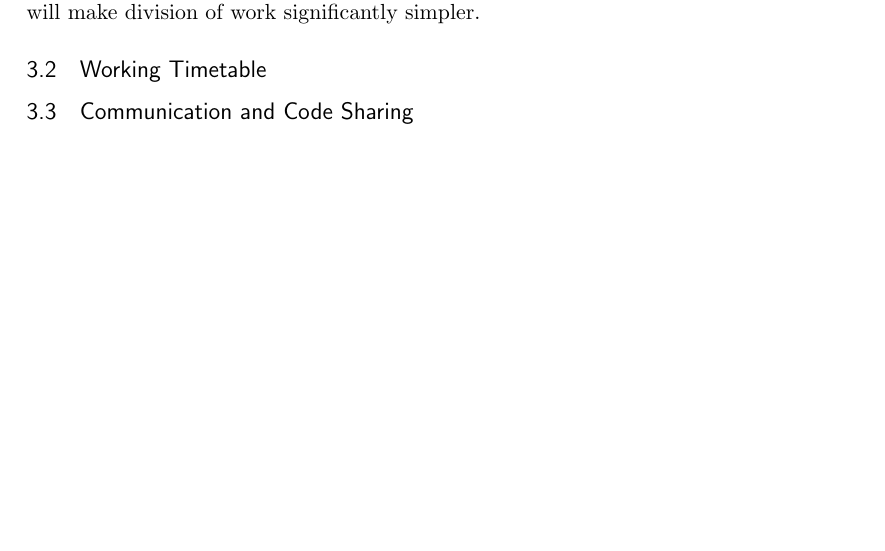
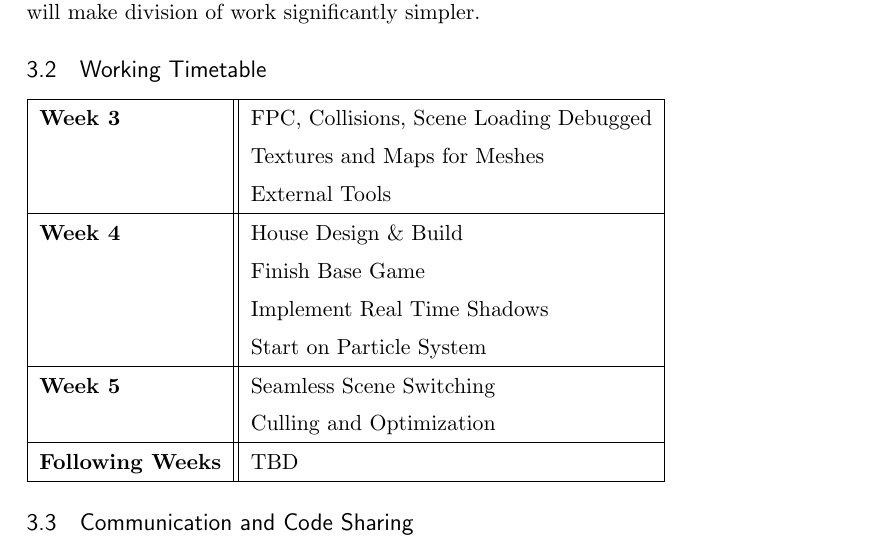
Before and after one commit to Abhalphiest/DirectX11-Rendering, a LaTeX document (Documentation/ggpDocumentation.tex): part of page 5 of 5 before the commit and part of page 6 of 6 after it, cut so that both start at the same text, the shorter picture padded with empty space. Compiled offline with pdfLaTeX.

Commit message:
documentation finished enough for thursday, will probably play with later anyways

```diff
--- a/Documentation/ggpDocumentation.tex
+++ b/Documentation/ggpDocumentation.tex
@@ -125,7 +128,25 @@ The scene file format, .scene, contains all the meshes, textures, shaders, light
 \end{itemize}
 \subsubsection*{Implementation Dependency}
 The external tools must be done before we can meaningfully build scenes, as writing scene files by hand is neither efficient nor intuitive. The house layout must also be at least roughed out before we can build the scenes. After the basic framework of the environment, as well as the FPC and the collision system are all implemented in engine, we actually have tremendous freedom to modularly add functionality as we desire, which will make division of work significantly simpler.
+\renewcommand{\arraystretch}{1.4}
 \subsection{Working Timetable}
+\begin{tabular}{|l || l |}
+\hline
+\textbf{Week 3} & FPC, Collisions, Scene Loading Debugged\\
+& Textures and Maps for Meshes \\
+& External Tools \\
+\hline
+\textbf{Week 4} & House Design \& Build\\
+		& Finish Base Game \\
+		& Implement Real Time Shadows\\
+		& Start on Particle System\\
+\hline
+\textbf{Week 5} & Seamless Scene Switching \\
+ & Culling and Optimization \\
+ \hline
+\textbf{Following Weeks} & TBD\\
+\hline
+\end{tabular}
 
 \subsection{Communication and Code Sharing}
 Because we have a small team size, there is not much structure neccessary to facilitate communication and code sharing. The project source control through git doubles as
```
Also changed, not shown: Documentation/Media/flashlight.jpg (added), Documentation/Media/gonehome1.jpg (added), Documentation/Media/insomniamod.jpg (added), Documentation/Media/ispy.jpg (added), Documentation/Media/pt2.jpg (added), Documentation/ggpDocumentation.pdf, Documentation/ggpDocumentation.tex (5 more changed lines), 2 other files.
